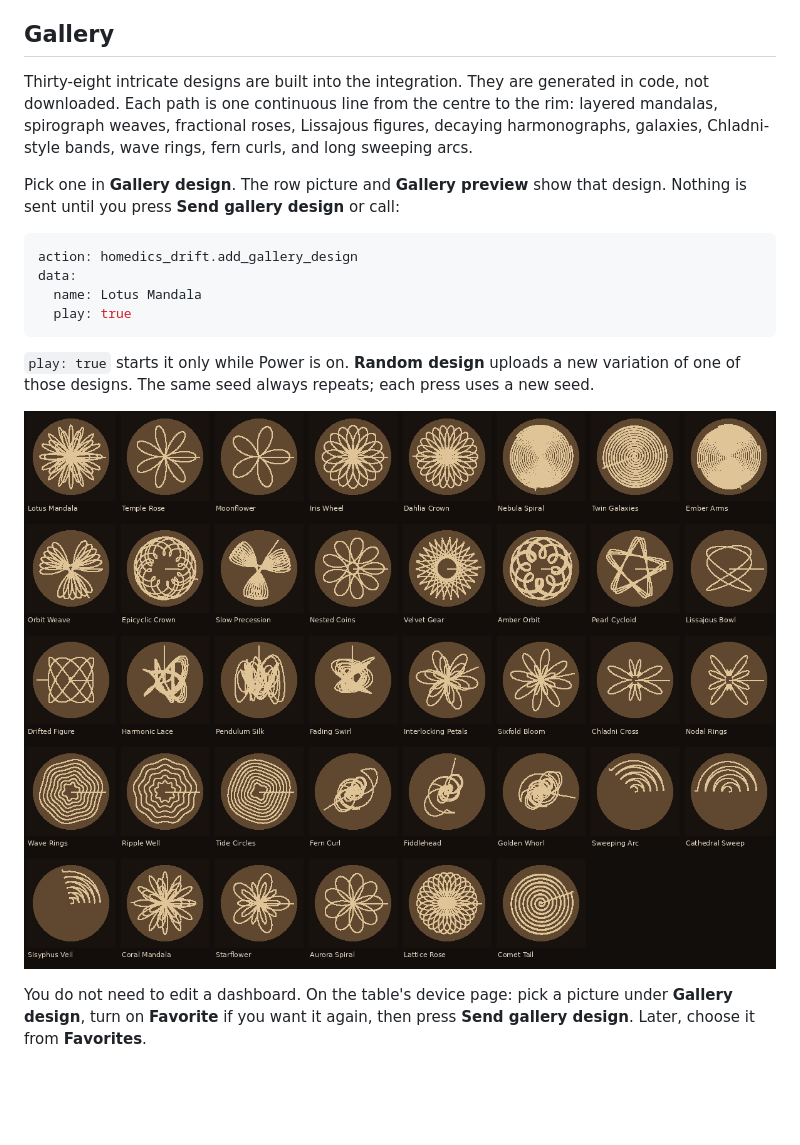
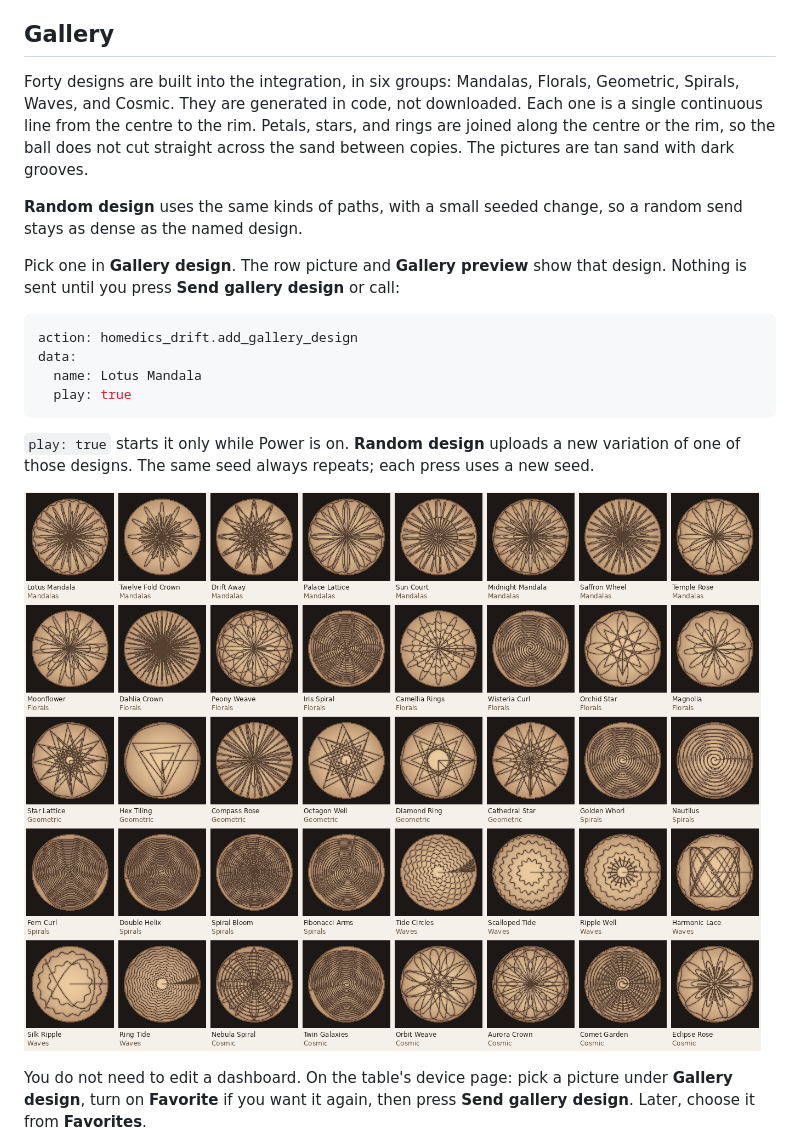
Before and after one commit to afcragg78/ha-homedics-drift, a Markdown page: README.md, the part around one of its changes. GitHub-like rendering; pictures changed too: docs/gallery-contact-sheet.png; blank space fills up the shorter version.

```diff
--- a/README.md
+++ b/README.md
@@ -175,7 +175,9 @@ actions:
 
 ## Gallery
 
-Thirty-eight intricate designs are built into the integration. They are generated in code, not downloaded. Each path is one continuous line from the centre to the rim: layered mandalas, spirograph weaves, fractional roses, Lissajous figures, decaying harmonographs, galaxies, Chladni-style bands, wave rings, fern curls, and long sweeping arcs.
+Forty designs are built into the integration, in six groups: Mandalas, Florals, Geometric, Spirals, Waves, and Cosmic. They are generated in code, not downloaded. Each one is a single continuous line from the centre to the rim. Petals, stars, and rings are joined along the centre or the rim, so the ball does not cut straight across the sand between copies. The pictures are tan sand with dark grooves.
+
+**Random design** uses the same kinds of paths, with a small seeded change, so a random send stays as dense as the named design.
 
 Pick one in **Gallery design**. The row picture and **Gallery preview** show that design. Nothing is sent until you press **Send gallery design** or call:
 
```
Also changed, not shown: other parts of README.md (+34 -0 lines), docs/drift-table-card.png (added), 10 other files.
